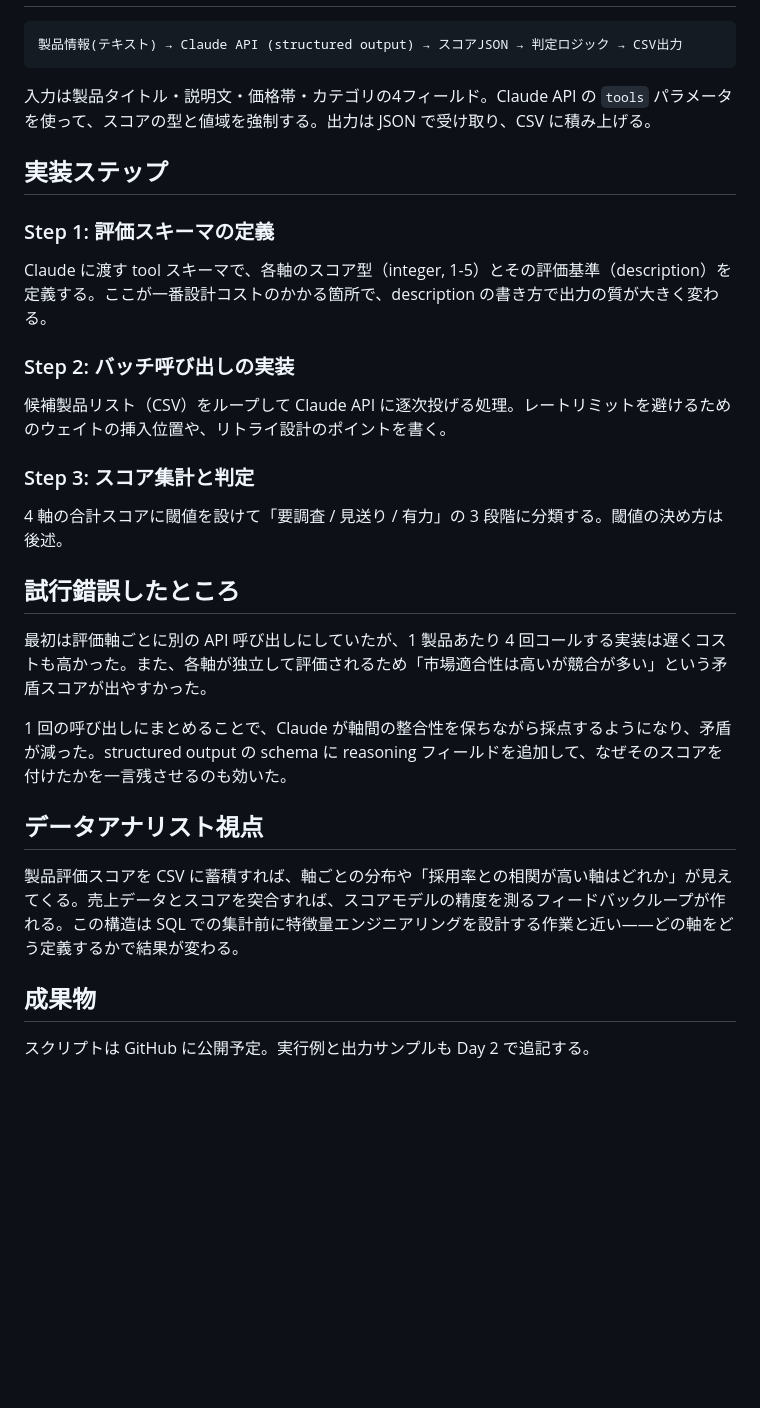
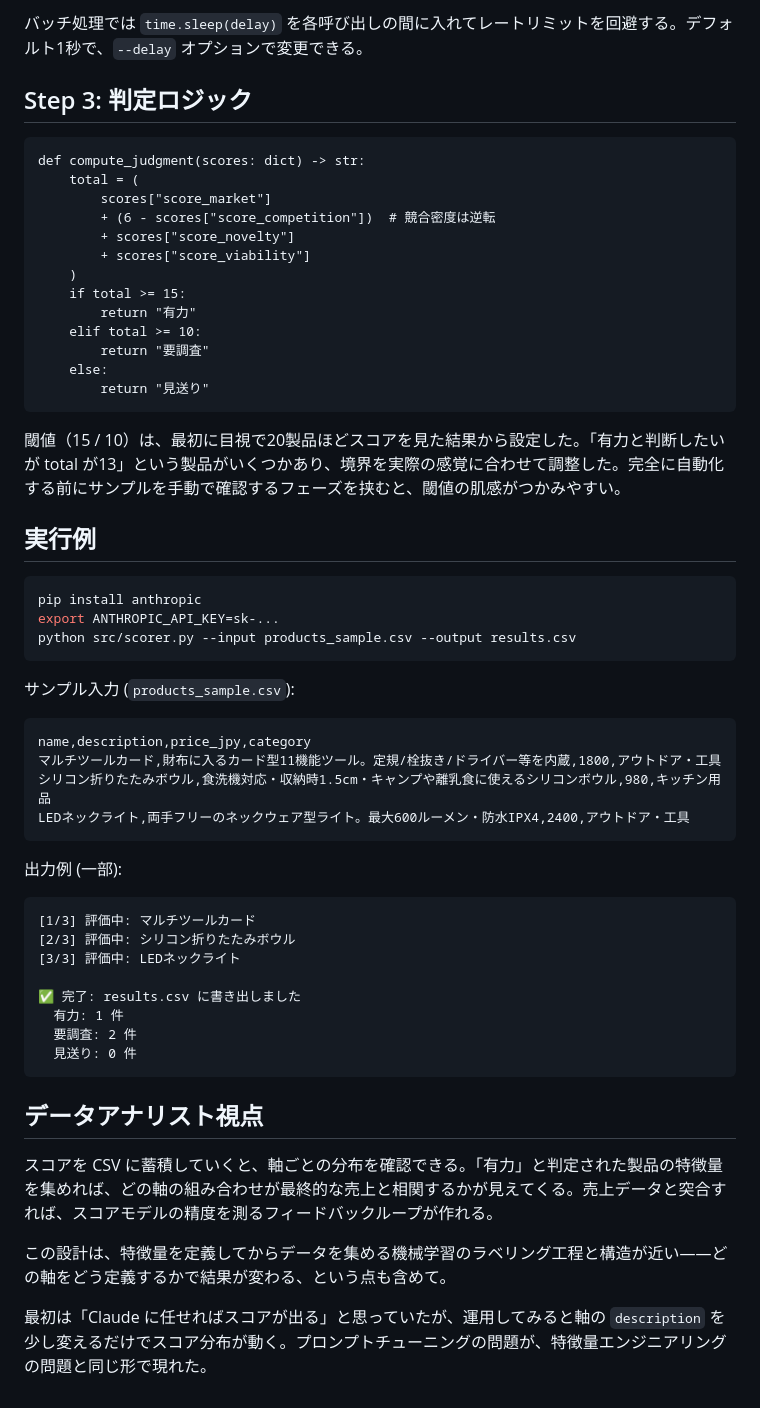
Before and after one commit to liatris000/zenn_create, a Markdown page: articles/20260629-product-eval-ai.md, the part around one of its changes. Drawn GitHub-style; blank space fills up the shorter version.

````diff
--- a/articles/20260629-product-eval-ai.md
+++ b/articles/20260629-product-eval-ai.md
@@ -34,40 +131,59 @@ cover_image: https://raw.githubusercontent.com/liatris000/zenn_create/main/image
+バッチ処理では `time.sleep(delay)` を各呼び出しの間に入れてレートリミットを回避する。デフォルト1秒で、`--delay` オプションで変更できる。
+
+## Step 3: 判定ロジック
+
+```python:src/scorer.py
+def compute_judgment(scores: dict) -> str:
+    total = (
+        scores["score_market"]
+        + (6 - scores["score_competition"])  # 競合密度は逆転
+        + scores["score_novelty"]
+        + scores["score_viability"]
+    )
+    if total >= 15:
+        return "有力"
+    elif total >= 10:
+        return "要調査"
+    else:
+        return "見送り"
+```
+
+閾値（15 / 10）は、最初に目視で20製品ほどスコアを見た結果から設定した。「有力と判断したいが total が13」という製品がいくつかあり、境界を実際の感覚に合わせて調整した。完全に自動化する前にサンプルを手動で確認するフェーズを挟むと、閾値の肌感がつかみやすい。
+
+## 実行例
+
+```bash
+pip install anthropic
+export ANTHROPIC_API_KEY=sk-...
+python src/scorer.py --input products_sample.csv --output results.csv
+```
+
+サンプル入力 (`products_sample.csv`):
+
+```csv
+name,description,price_jpy,category
+マルチツールカード,財布に入るカード型11機能ツール。定規/栓抜き/ドライバー等を内蔵,1800,アウトドア・工具
+シリコン折りたたみボウル,食洗機対応・収納時1.5cm・キャンプや離乳食に使えるシリコンボウル,980,キッチン用品
+LEDネックライト,両手フリーのネックウェア型ライト。最大600ルーメン・防水IPX4,2400,アウトドア・工具
+```
+
+出力例 (一部):
 
 ```
-製品情報(テキスト) → Claude API (structured output) → スコアJSON → 判定ロジック → CSV出力
+[1/3] 評価中: マルチツールカード
+[2/3] 評価中: シリコン折りたたみボウル
+[3/3] 評価中: LEDネックライト
+
+✅ 完了: results.csv に書き出しました
+  有力: 1 件
+  要調査: 2 件
+  見送り: 0 件
 ```
-
-<!-- Day 2 で Mermaid 図に差し替え予定 -->
-
-入力は製品タイトル・説明文・価格帯・カテゴリの4フィールド。Claude API の `tools` パラメータを使って、スコアの型と値域を強制する。出力は JSON で受け取り、CSV に積み上げる。
-
-## 実装ステップ
-
-<!-- Day 2 で各ステップに Python コードを追記 -->
-
-### Step 1: 評価スキーマの定義
-
-Claude に渡す tool スキーマで、各軸のスコア型（integer, 1-5）とその評価基準（description）を定義する。ここが一番設計コストのかかる箇所で、description の書き方で出力の質が大きく変わる。
-
-### Step 2: バッチ呼び出しの実装
-
-候補製品リスト（CSV）をループして Claude API に逐次投げる処理。レートリミットを避けるためのウェイトの挿入位置や、リトライ設計のポイントを書く。
-
-### Step 3: スコア集計と判定
-
-4 軸の合計スコアに閾値を設けて「要調査 / 見送り / 有力」の 3 段階に分類する。閾値の決め方は後述。
-
-## 試行錯誤したところ
-
-最初は評価軸ごとに別の API 呼び出しにしていたが、1 製品あたり 4 回コールする実装は遅くコストも高かった。また、各軸が独立して評価されるため「市場適合性は高いが競合が多い」という矛盾スコアが出やすかった。
-
-1 回の呼び出しにまとめることで、Claude が軸間の整合性を保ちながら採点するようになり、矛盾が減った。structured output の schema に reasoning フィールドを追加して、なぜそのスコアを付けたかを一言残させるのも効いた。
 
 ## データアナリスト視点
 
-製品評価スコアを CSV に蓄積すれば、軸ごとの分布や「採用率との相関が高い軸はどれか」が見えてくる。売上データとスコアを突合すれば、スコアモデルの精度を測るフィードバックループが作れる。この構造は SQL での集計前に特徴量エンジニアリングを設計する作業と近い——どの軸をどう定義するかで結果が変わる。
+スコアを CSV に蓄積していくと、軸ごとの分布を確認できる。「有力」と判定された製品の特徴量を集めれば、どの軸の組み合わせが最終的な売上と相関するかが見えてくる。売上データと突合すれば、スコアモデルの精度を測るフィードバックループが作れる。
 
-## 成果物
+この設計は、特徴量を定義してからデータを集める機械学習のラベリング工程と構造が近い——どの軸をどう定義するかで結果が変わる、という点も含めて。
 
-<!-- Day 2 で実装後にリポジトリリンクを追記 -->
-
-スクリプトは GitHub に公開予定。実行例と出力サンプルも Day 2 で追記する。
+最初は「Claude に任せればスコアが出る」と思っていたが、運用してみると軸の `description` を少し変えるだけでスコア分布が動く。プロンプトチューニングの問題が、特徴量エンジニアリングの問題と同じ形で現れた。
````
Also changed, not shown: other parts of articles/20260629-product-eval-ai.md (+107 -10 lines).
